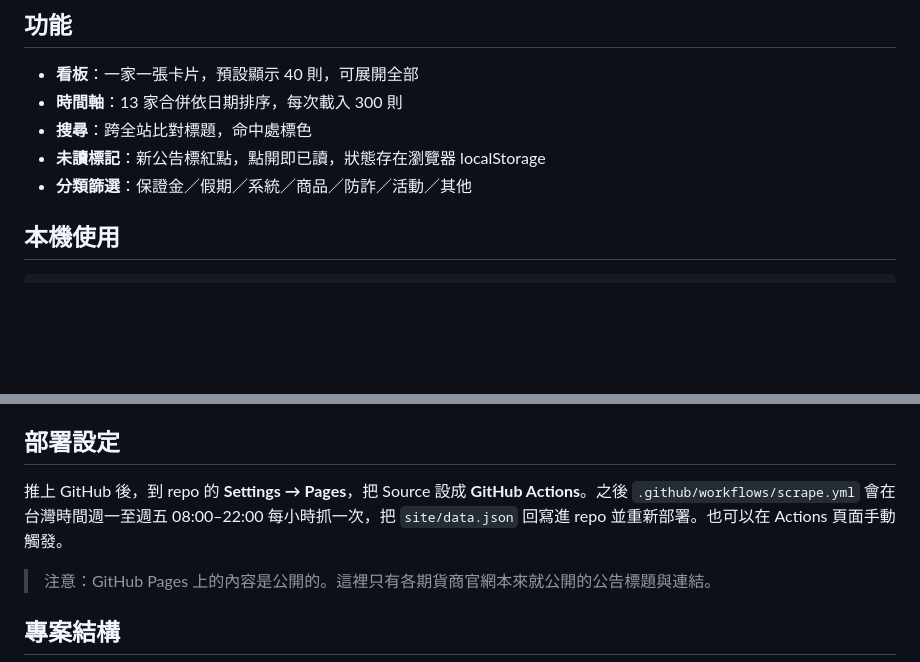
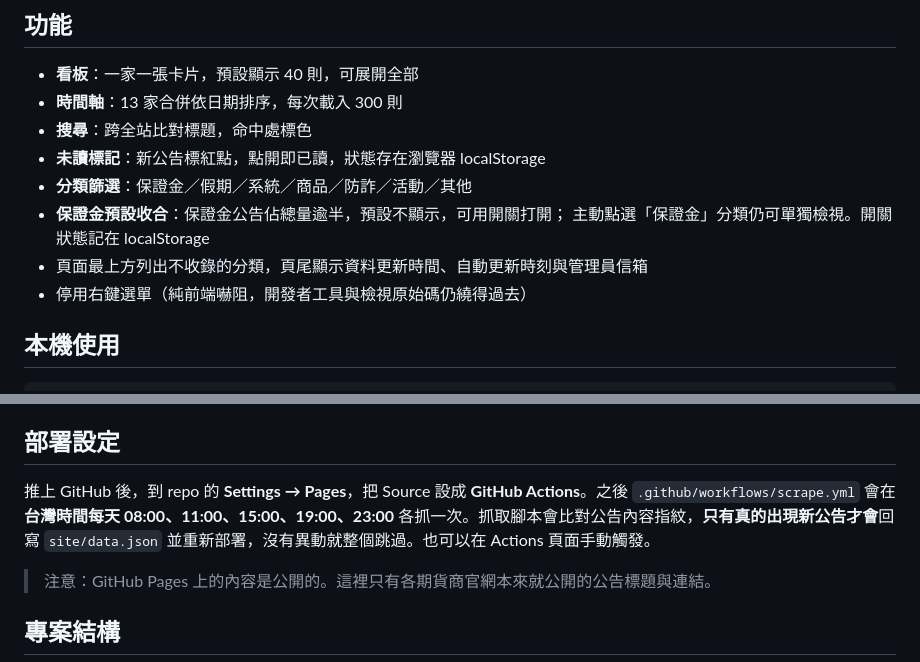
Before and after one commit to hahabao-tw/futures_board, a Markdown page: README.md, 2 parts joined by grey strips. Drawn GitHub-style; blank space fills up the shorter version.

Commit message:
docs: 更新 README 說明新的排程與前端行為
Co-Authored-By: Claude Opus 5 <noreply@anthropic.com>

```diff
--- a/README.md
+++ b/README.md
@@ -40,6 +40,10 @@
 - **搜尋**：跨全站比對標題，命中處標色
 - **未讀標記**：新公告標紅點，點開即已讀，狀態存在瀏覽器 localStorage
 - **分類篩選**：保證金／假期／系統／商品／防詐／活動／其他
+- **保證金預設收合**：保證金公告佔總量逾半，預設不顯示，可用開關打開；
+  主動點選「保證金」分類仍可單獨檢視。開關狀態記在 localStorage
+- 頁面最上方列出不收錄的分類，頁尾顯示資料更新時間、自動更新時刻與管理員信箱
+- 停用右鍵選單（純前端嚇阻，開發者工具與檢視原始碼仍繞得過去）
 
 ## 本機使用
 
@@ -66,8 +70,9 @@ node scripts/scrape.mjs kgi entrust
 ## 部署設定
 
 推上 GitHub 後，到 repo 的 **Settings → Pages**，把 Source 設成 **GitHub Actions**。之後
-`.github/workflows/scrape.yml` 會在台灣時間週一至週五 08:00–22:00 每小時抓一次，把
-`site/data.json` 回寫進 repo 並重新部署。也可以在 Actions 頁面手動觸發。
+`.github/workflows/scrape.yml` 會在**台灣時間每天 08:00、11:00、15:00、19:00、23:00**
+各抓一次。抓取腳本會比對公告內容指紋，**只有真的出現新公告才會**回寫 `site/data.json`
+並重新部署，沒有異動就整個跳過。也可以在 Actions 頁面手動觸發。
 
 > 注意：GitHub Pages 上的內容是公開的。這裡只有各期貨商官網本來就公開的公告標題與連結。
 
```
